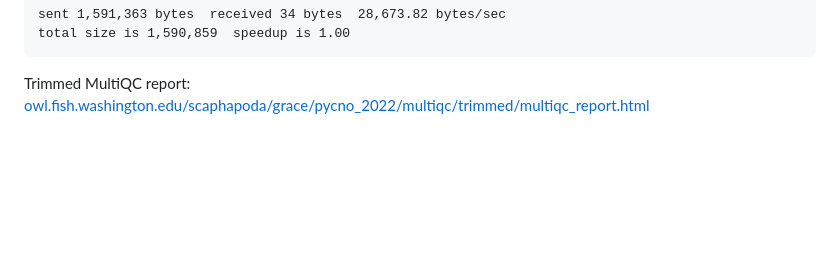
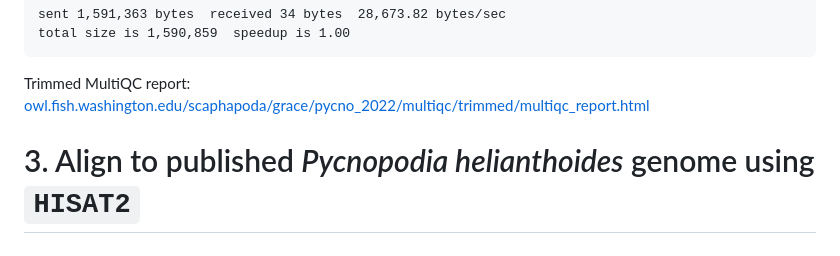
Before and after one commit to grace-ac/project-pycno-sizeclass-2022, a Markdown page: protocols/RNAseq-pipeline.md, the part around the change. Drawn GitHub-style; blank space fills up the shorter version.

Commit message:
add heading for alignment with hisat2 section

````diff
--- a/protocols/RNAseq-pipeline.md
+++ b/protocols/RNAseq-pipeline.md
@@ -175,3 +175,5 @@ total size is 1,590,859  speedup is 1.00
 ```
 
 Trimmed MultiQC report: [owl.fish.washington.edu/scaphapoda/grace/pycno_2022/multiqc/trimmed/multiqc_report.html](http://owl.fish.washington.edu/scaphapoda/grace/pycno_2022/multiqc/trimmed/multiqc_report.html)
+
+# 3. Align to published _Pycnopodia helianthoides_ genome using `HISAT2`
````
